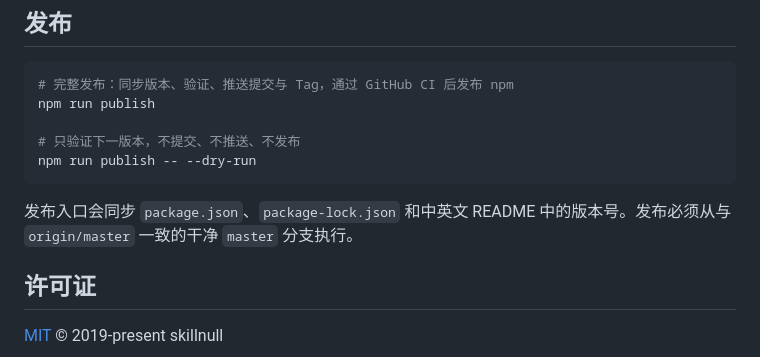
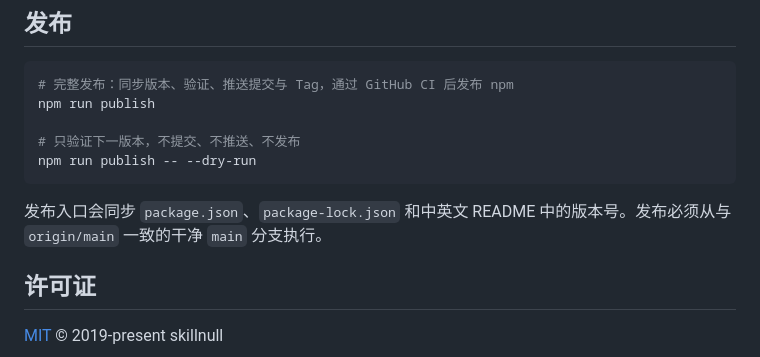
Before and after one commit to skillnull/DeviceJs, a Markdown page: README.md, the part around one of its changes. Drawn GitHub-style.

Commit message:
docs: update main branch release instructions

````diff
--- a/README.md
+++ b/README.md
@@ -104,7 +104,7 @@ npm run publish
 npm run publish -- --dry-run
 ```
 
-发布入口会同步 `package.json`、`package-lock.json` 和中英文 README 中的版本号。发布必须从与 `origin/master` 一致的干净 `master` 分支执行。
+发布入口会同步 `package.json`、`package-lock.json` 和中英文 README 中的版本号。发布必须从与 `origin/main` 一致的干净 `main` 分支执行。
 
 ## 许可证
 
````
Also changed, not shown: other parts of README.md (+1 -1 lines).
